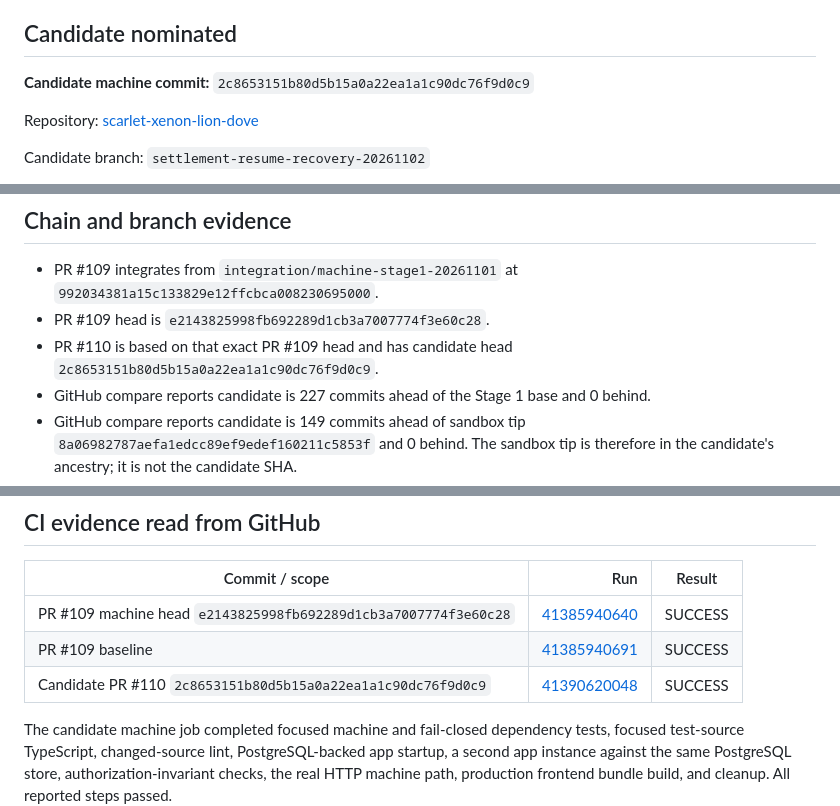
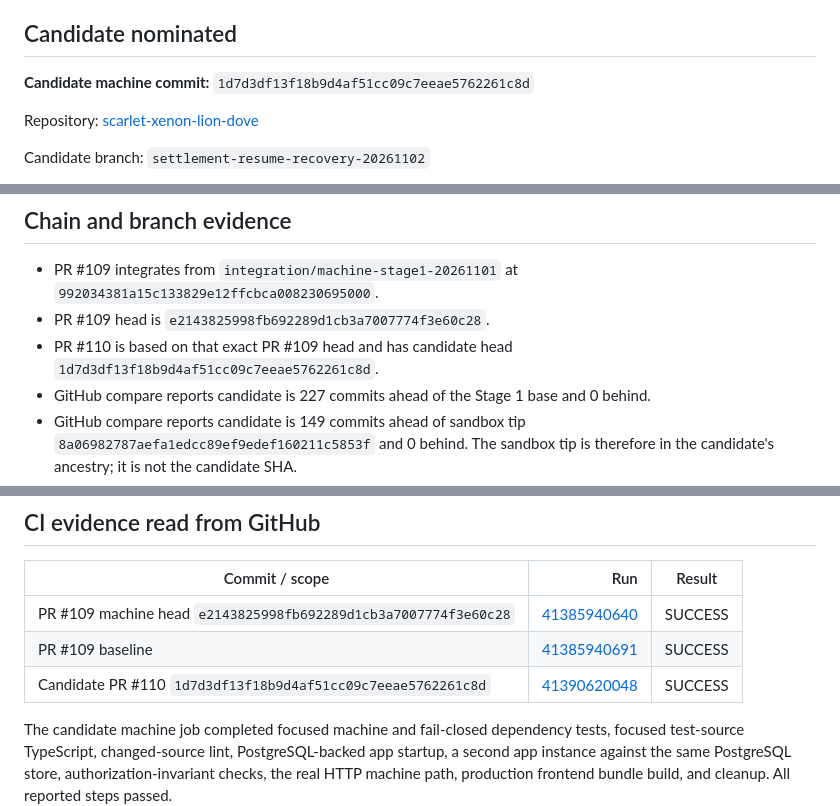
Before and after one commit to digenova77-ui/dualiscapax-hud, a Markdown page: docs/MACHINE-CANDIDATE-READBACK-20261102.md, 3 parts joined by grey strips. Drawn GitHub-style.

Commit message:
docs: refresh machine candidate and deployment contract

```diff
--- a/docs/MACHINE-CANDIDATE-READBACK-20261102.md
+++ b/docs/MACHINE-CANDIDATE-READBACK-20261102.md
@@ -4,7 +4,7 @@
 
 ## Candidate nominated
 
-**Candidate machine commit:** `2c8653151b80d5b15a0a22ea1a1c90dc76f9d0c9`
+**Candidate machine commit:** `1d7d3df13f18b9d4af51cc09c7eeae5762261c8d`
 
 Repository: [scarlet-xenon-lion-dove](https://github.com/digenova77-ui/scarlet-xenon-lion-dove)
 
@@ -20,7 +20,7 @@ Parent integration: [#109 — Stage 2/3B: session-bound machine execution and Tr
 
 - PR #109 integrates from `integration/machine-stage1-20261101` at `992034381a15c133829e12ffcbca008230695000`.
 - PR #109 head is `e2143825998fb692289d1cb3a7007774f3e60c28`.
-- PR #110 is based on that exact PR #109 head and has candidate head `2c8653151b80d5b15a0a22ea1a1c90dc76f9d0c9`.
+- PR #110 is based on that exact PR #109 head and has candidate head `1d7d3df13f18b9d4af51cc09c7eeae5762261c8d`.
 - GitHub compare reports candidate is 227 commits ahead of the Stage 1 base and 0 behind.
 - GitHub compare reports candidate is 149 commits ahead of sandbox tip `8a06982787aefa1edcc89ef9edef160211c5853f` and 0 behind. The sandbox tip is therefore in the candidate's ancestry; it is not the candidate SHA.
 - PR #109 and #110 are both open, draft, and unmerged. No review submissions or inline review threads were present when checked on 2 November 2026.
@@ -31,7 +31,7 @@ Parent integration: [#109 — Stage 2/3B: session-bound machine execution and Tr
 |---|---:|---|
 | PR #109 machine head `e2143825998fb692289d1cb3a7007774f3e60c28` | [41385940640](https://github.com/digenova77-ui/scarlet-xenon-lion-dove/actions/runs/41385940640) | SUCCESS |
 | PR #109 baseline | [41385940691](https://github.com/digenova77-ui/scarlet-xenon-lion-dove/actions/runs/41385940691) | SUCCESS |
-| Candidate PR #110 `2c8653151b80d5b15a0a22ea1a1c90dc76f9d0c9` | [41390620048](https://github.com/digenova77-ui/scarlet-xenon-lion-dove/actions/runs/41390620048) | SUCCESS |
+| Candidate PR #110 `1d7d3df13f18b9d4af51cc09c7eeae5762261c8d` | [41390620048](https://github.com/digenova77-ui/scarlet-xenon-lion-dove/actions/runs/41390620048) | SUCCESS |
 
 The candidate machine job completed focused machine and fail-closed dependency tests, focused test-source TypeScript, changed-source lint, PostgreSQL-backed app startup, a second app instance against the same PostgreSQL store, authorization-invariant checks, the real HTTP machine path, production frontend bundle build, and cleanup. All reported steps passed.
 
```
Also changed, not shown: other parts of docs/MACHINE-CANDIDATE-READBACK-20261102.md (+34 -1 lines).
